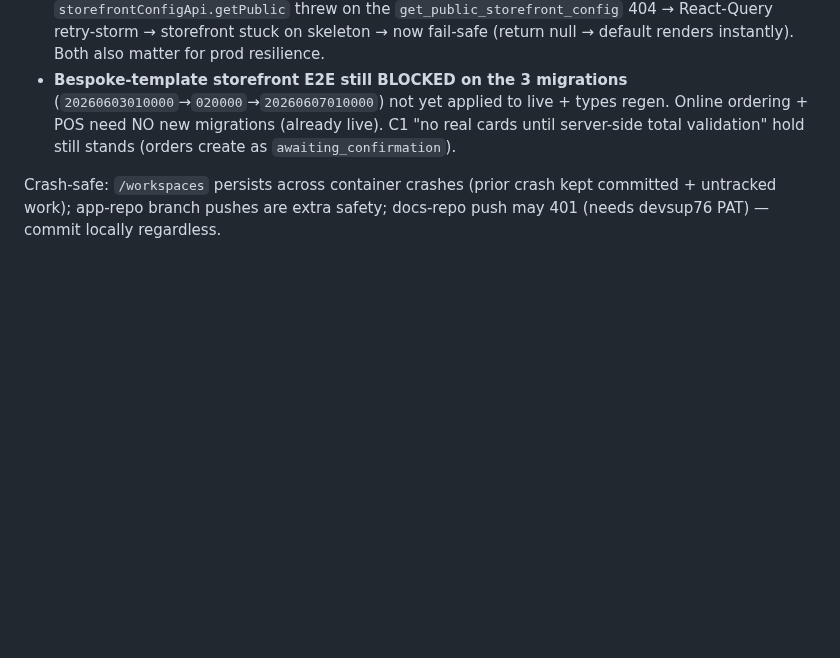
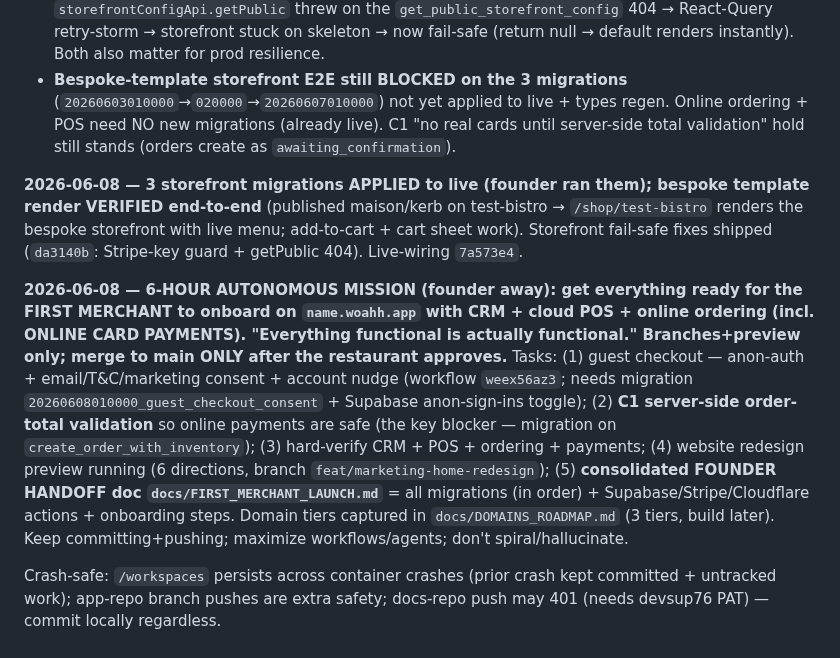
Before and after one commit to devsup76/hub-files, a Markdown page: .claude/memory/woahh-overnight-3goals.md, the part around the change. GitHub-like rendering; blank space fills up the shorter version.

Commit message:
docs: first-merchant launch handoff + domain-tiers roadmap + 6h-mission memory
Co-Authored-By: Claude Opus 4.8 (1M context) <noreply@anthropic.com>

```diff
--- a/.claude/memory/woahh-overnight-3goals.md
+++ b/.claude/memory/woahh-overnight-3goals.md
@@ -24,4 +24,8 @@ metadata:
 - **2 real robustness bugs found + fixed (commit `da3140b`):** (1) `CardPayment` `loadStripe(undefined)` white-screened the WHOLE storefront when `VITE_STRIPE_PUBLISHABLE_KEY` missing → guarded (stripePromise=null, card disabled, order still places). (2) `storefrontConfigApi.getPublic` threw on the `get_public_storefront_config` 404 → React-Query retry-storm → storefront stuck on skeleton → now fail-safe (return null → default renders instantly). Both also matter for prod resilience.
 - **Bespoke-template storefront E2E still BLOCKED on the 3 migrations** (`20260603010000`→`020000`→`20260607010000`) not yet applied to live + types regen. Online ordering + POS need NO new migrations (already live). C1 "no real cards until server-side total validation" hold still stands (orders create as `awaiting_confirmation`).
 
+**2026-06-08 — 3 storefront migrations APPLIED to live (founder ran them); bespoke template render VERIFIED end-to-end** (published maison/kerb on test-bistro → `/shop/test-bistro` renders the bespoke storefront with live menu; add-to-cart + cart sheet work). Storefront fail-safe fixes shipped (`da3140b`: Stripe-key guard + getPublic 404). Live-wiring `7a573e4`.
+
+**2026-06-08 — 6-HOUR AUTONOMOUS MISSION (founder away): get everything ready for the FIRST MERCHANT to onboard on `name.woahh.app` with CRM + cloud POS + online ordering (incl. ONLINE CARD PAYMENTS). "Everything functional is actually functional." Branches+preview only; merge to main ONLY after the restaurant approves.** Tasks: (1) guest checkout — anon-auth + email/T&C/marketing consent + account nudge (workflow `weex56az3`; needs migration `20260608010000_guest_checkout_consent` + Supabase anon-sign-ins toggle); (2) **C1 server-side order-total validation** so online payments are safe (the key blocker — migration on `create_order_with_inventory`); (3) hard-verify CRM + POS + ordering + payments; (4) website redesign preview running (6 directions, branch `feat/marketing-home-redesign`); (5) **consolidated FOUNDER HANDOFF doc `docs/FIRST_MERCHANT_LAUNCH.md`** = all migrations (in order) + Supabase/Stripe/Cloudflare actions + onboarding steps. Domain tiers captured in `docs/DOMAINS_ROADMAP.md` (3 tiers, build later). Keep committing+pushing; maximize workflows/agents; don't spiral/hallucinate.
+
 Crash-safe: `/workspaces` persists across container crashes (prior crash kept committed + untracked work); app-repo branch pushes are extra safety; docs-repo push may 401 (needs devsup76 PAT) — commit locally regardless.
```
Also changed, not shown: docs/DOMAINS_ROADMAP.md (added, +38 -0 lines), docs/FIRST_MERCHANT_LAUNCH.md (added, +63 -0 lines).
